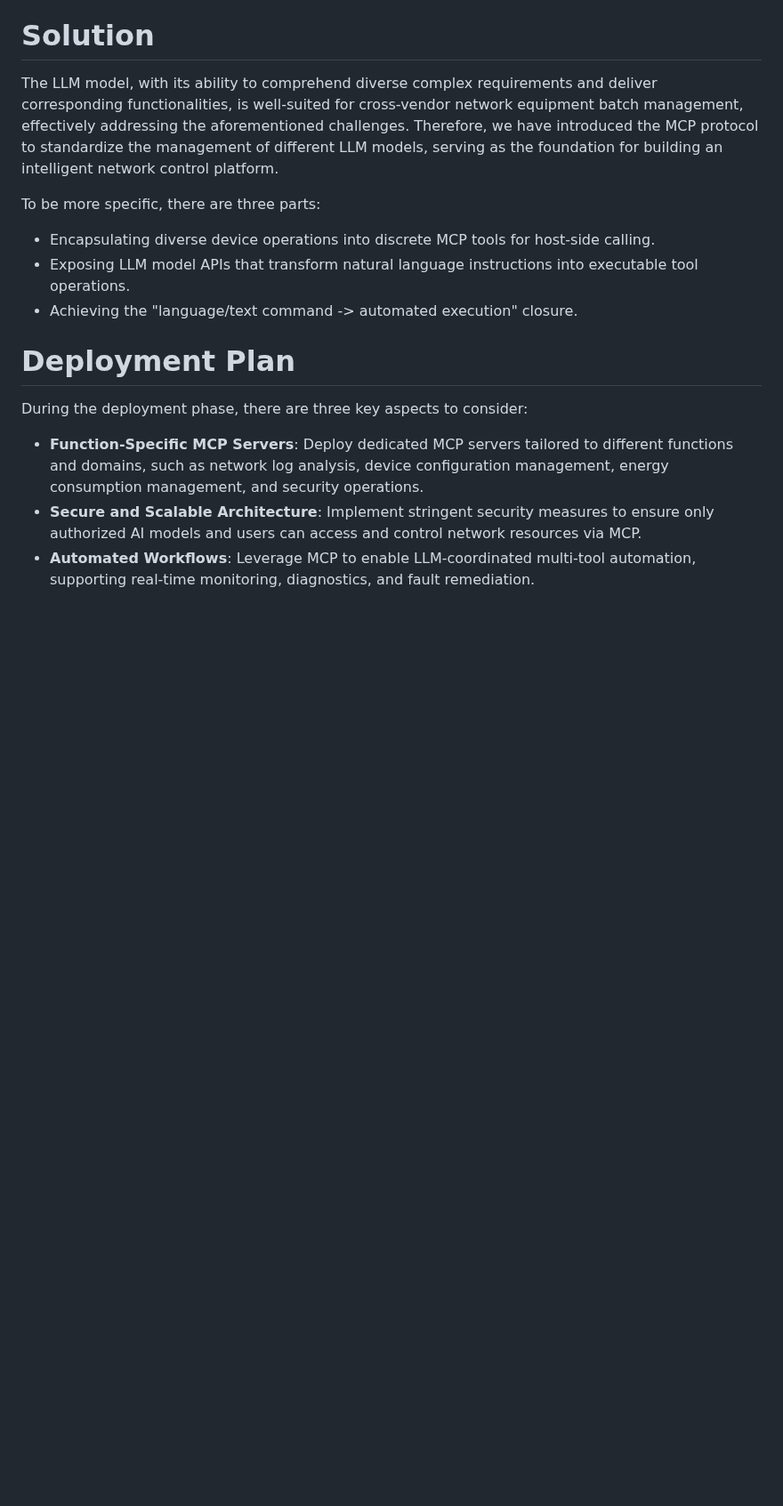
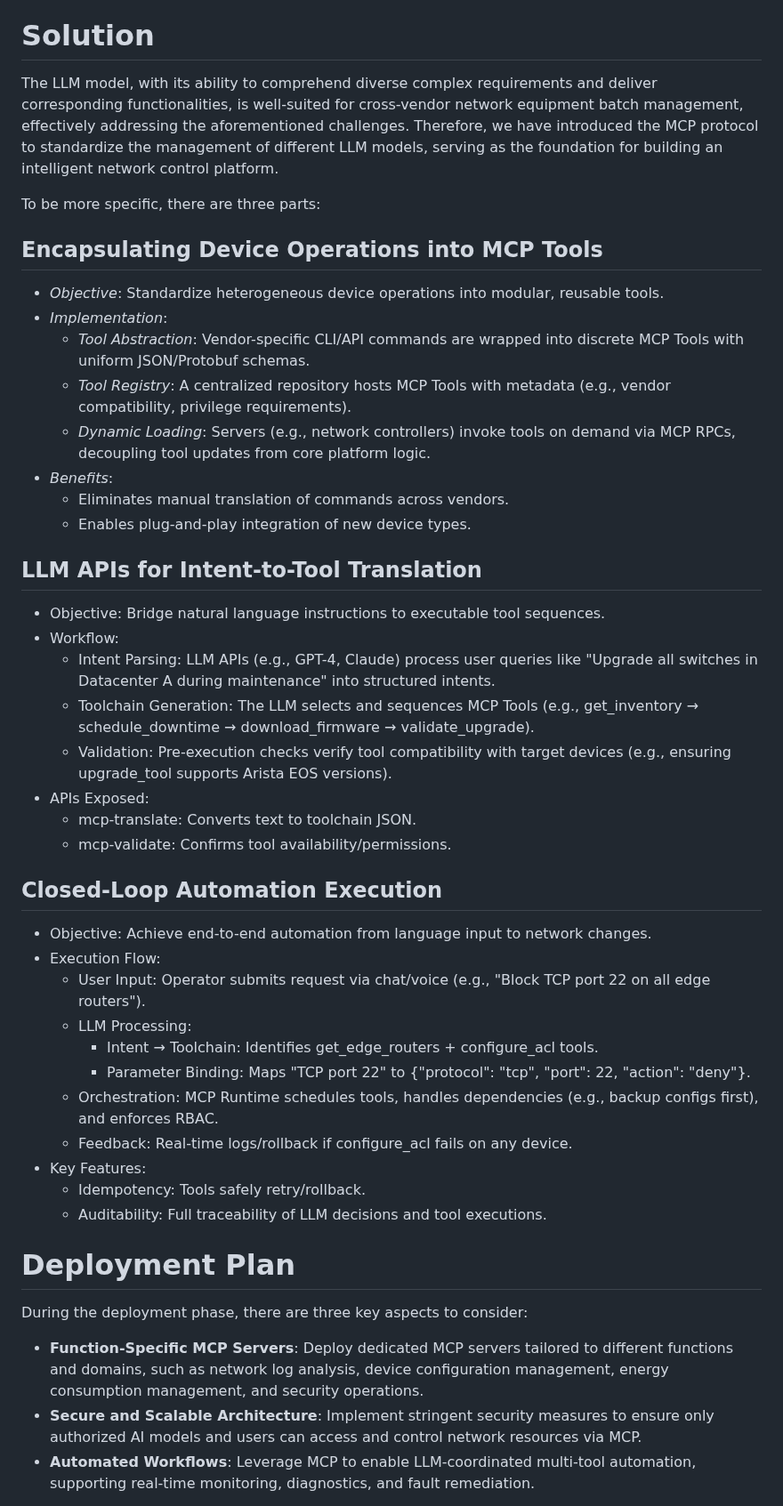
Before and after one commit to Yuanyuan4666/Integration-of-MCP-and-Network-Management-Protocols, a Markdown page: draft-yangyuanyuan-huawei-mcp.md, the part around one of its changes. Shown at 89% size. GitHub-like rendering; blank space fills up the shorter version.

Commit message:
final version-A

```diff
--- a/draft-yangyuanyuan-huawei-mcp.md
+++ b/draft-yangyuanyuan-huawei-mcp.md
@@ -108,9 +118,41 @@ The LLM model, with its ability to comprehend diverse complex requirements and d
 
 To be more specific, there are three parts:
 
-- Encapsulating diverse device operations into discrete MCP tools for host-side calling.
-- Exposing LLM model APIs that transform natural language instructions into executable tool operations.
-- Achieving the "language/text command -> automated execution" closure.
+## Encapsulating Device Operations into MCP Tools
+
+- *Objective*: Standardize heterogeneous device operations into modular, reusable tools.
+- *Implementation*:
+  - *Tool Abstraction*: Vendor-specific CLI/API commands are wrapped into discrete MCP Tools with uniform JSON/Protobuf schemas.
+  - *Tool Registry*: A centralized repository hosts MCP Tools with metadata (e.g., vendor compatibility, privilege requirements).
+  - *Dynamic Loading*: Servers (e.g., network controllers) invoke tools on demand via MCP RPCs, decoupling tool updates from core platform logic.
+- *Benefits*:
+  - Eliminates manual translation of commands across vendors.
+  - Enables plug-and-play integration of new device types.
+
+## LLM APIs for Intent-to-Tool Translation
+
+- Objective: Bridge natural language instructions to executable tool sequences.
+- Workflow:
+  - Intent Parsing: LLM APIs (e.g., GPT-4, Claude) process user queries like "Upgrade all switches in Datacenter A during maintenance" into structured intents.
+  - Toolchain Generation: The LLM selects and sequences MCP Tools (e.g., get_inventory → schedule_downtime → download_firmware → validate_upgrade).
+  - Validation: Pre-execution checks verify tool compatibility with target devices (e.g., ensuring upgrade_tool supports Arista EOS versions).
+- APIs Exposed:
+  - mcp-translate: Converts text to toolchain JSON.
+  - mcp-validate: Confirms tool availability/permissions.
+
+## Closed-Loop Automation Execution
+
+- Objective: Achieve end-to-end automation from language input to network changes.
+- Execution Flow:
+  - User Input: Operator submits request via chat/voice (e.g., "Block TCP port 22 on all edge routers").
+  - LLM Processing:
+    - Intent → Toolchain: Identifies get_edge_routers + configure_acl tools.
+    - Parameter Binding: Maps "TCP port 22" to {"protocol": "tcp", "port": 22, "action": "deny"}.
+  - Orchestration: MCP Runtime schedules tools, handles dependencies (e.g., backup configs first), and enforces RBAC.
+  - Feedback: Real-time logs/rollback if configure_acl fails on any device.
+- Key Features:
+  - Idempotency: Tools safely retry/rollback.
+  - Auditability: Full traceability of LLM decisions and tool executions.
 
 # Deployment Plan
 
```
Also changed, not shown: other parts of draft-yangyuanyuan-huawei-mcp.md (+49 -4 lines).
